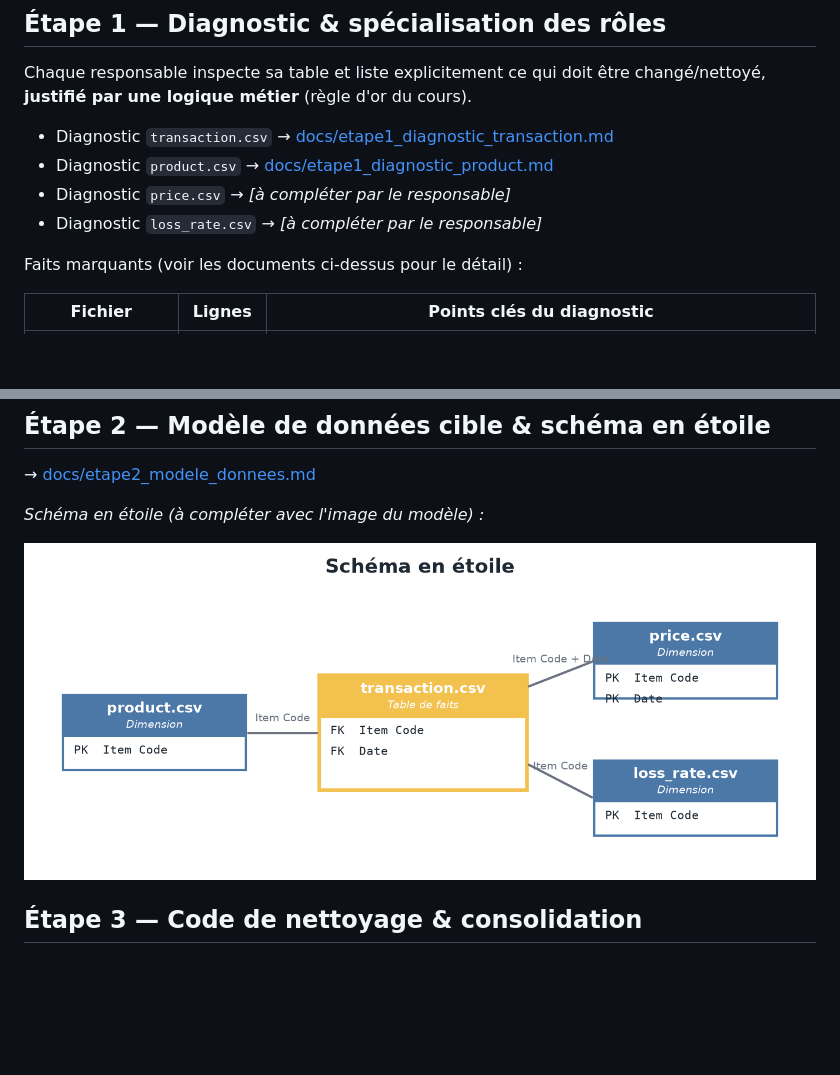
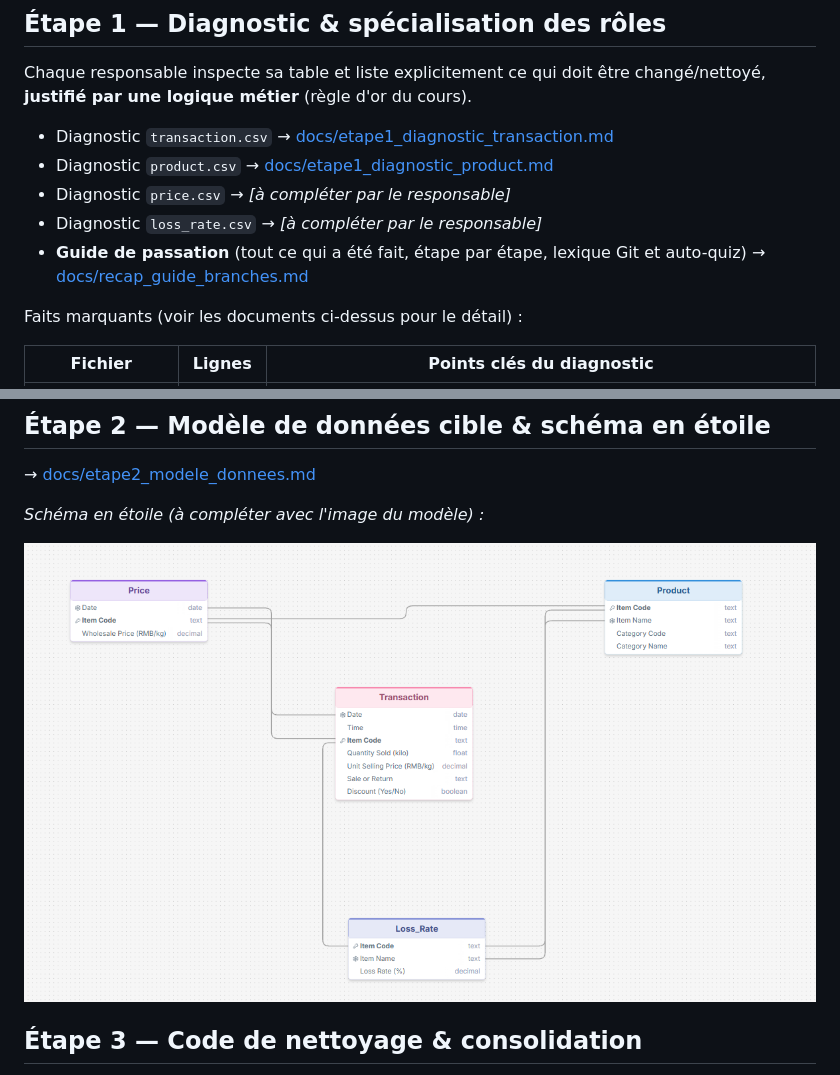
Before and after one commit to Lucas-F-93/Data-Viz-Exo, a Markdown page: README.md, 2 parts joined by grey strips. Rendered like a GitHub page; pictures changed too: docs/img/etape2_star_schema.png; blank space fills up the shorter version.

Commit message:
docs(guide): recapitulatif etape par etape, lexique Git et auto-quiz

```diff
--- a/README.md
+++ b/README.md
@@ -68,6 +68,8 @@ changé/nettoyé, **justifié par une logique métier** (règle d'or du cours).
 - Diagnostic `product.csv` → [docs/etape1_diagnostic_product.md](docs/etape1_diagnostic_product.md)
 - Diagnostic `price.csv` → _[à compléter par le responsable]_
 - Diagnostic `loss_rate.csv` → _[à compléter par le responsable]_
+- **Guide de passation** (tout ce qui a été fait, étape par étape, lexique
+  Git et auto-quiz) → [docs/recap_guide_branches.md](docs/recap_guide_branches.md)
 
 Faits marquants (voir les documents ci-dessus pour le détail) :
 
```
Also changed, not shown: NOTE_COLLEGUE.md (deleted, +0 -74 lines), docs/recap_guide_branches.md (added, +296 -0 lines).
